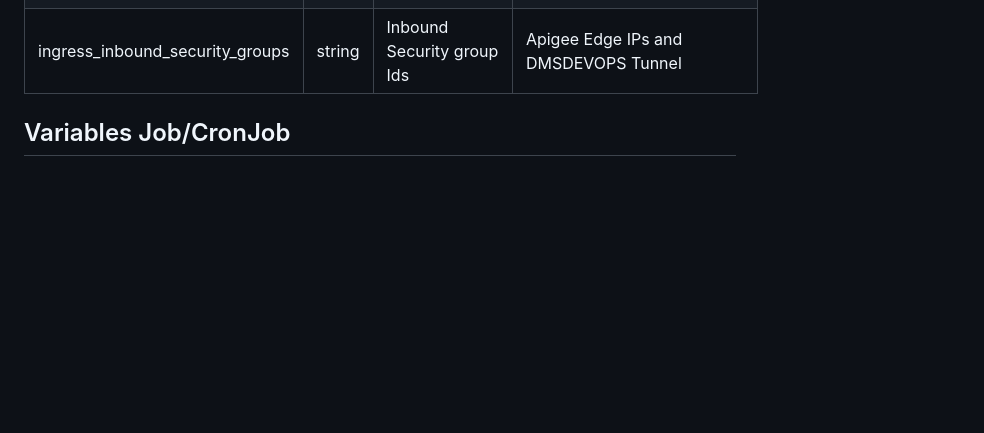
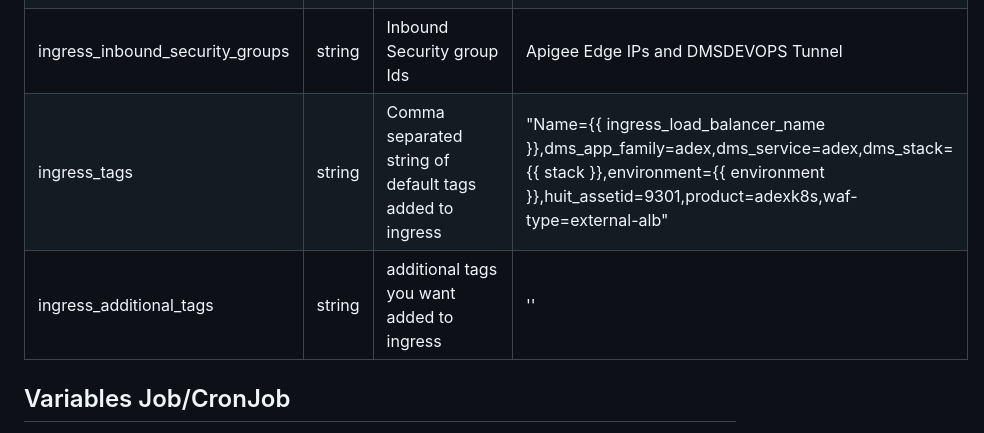
Before and after one commit to harvard-huit/hapi-k8s-deploy, a Markdown page: README.md, the part around the change. Rendered like a GitHub page; blank space fills up the shorter version.

Commit message:
docs for ingress tags

```diff
--- a/README.md
+++ b/README.md
@@ -73,6 +73,8 @@ successful_response_codes| string | Optional field if create_ingress is True - H
 ingress_load_balancer_name | string | Required Field if create_ingress is True - Name of AWS ALB |
 ingress_group_name | string | Application Load Balancer group, combine multiple applications within one ALB | ingress_load_balancer_name
 ingress_inbound_security_groups | string | Inbound Security group Ids | Apigee Edge IPs and DMSDEVOPS Tunnel
+ingress_tags | string | Comma separated string of default tags added to ingress | "Name={{ ingress_load_balancer_name }},dms_app_family=adex,dms_service=adex,dms_stack={{ stack }},environment={{ environment }},huit_assetid=9301,product=adexk8s,waf-type=external-alb"
+ingress_additional_tags | string | additional tags you want added to ingress | ''
 
 ## Variables Job/CronJob
 deploy_type=job or cronjob
```
